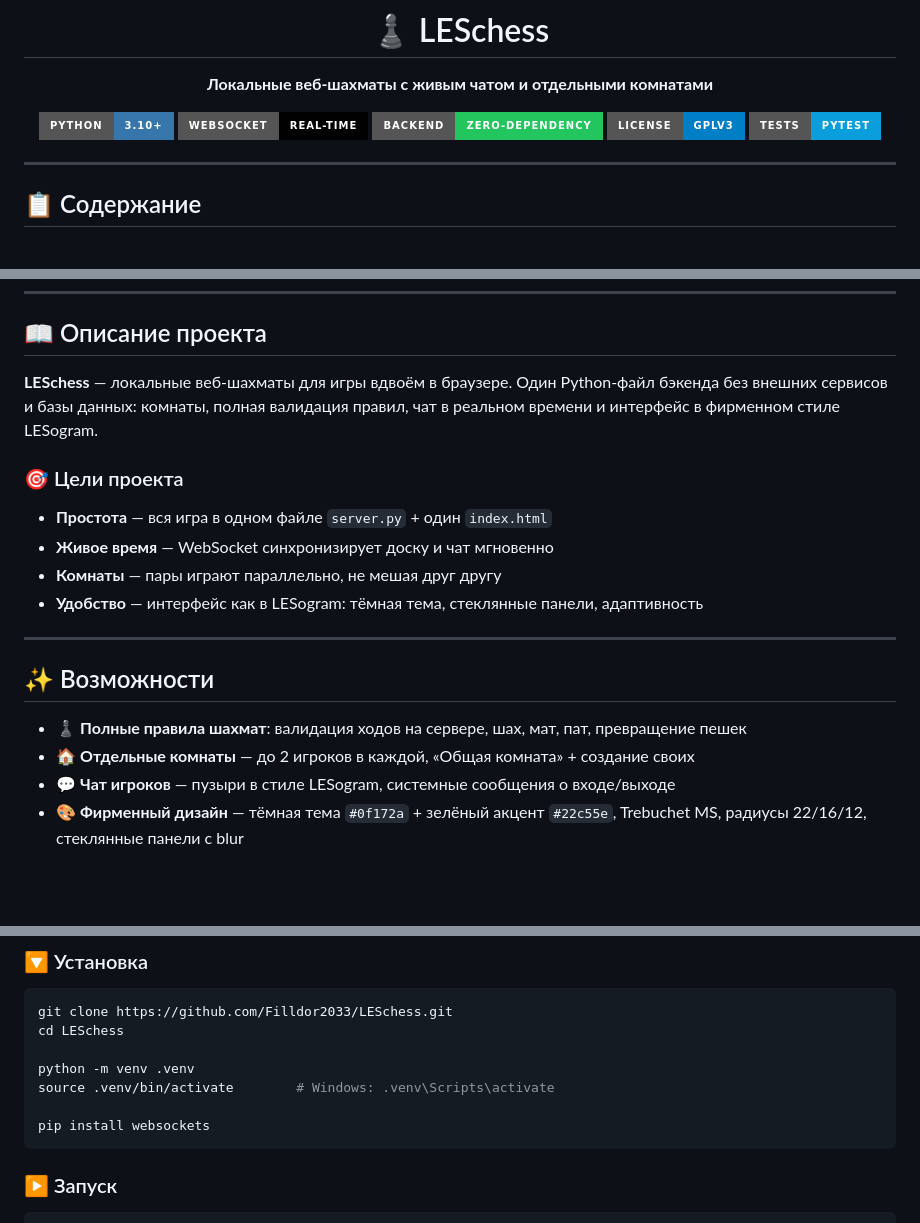
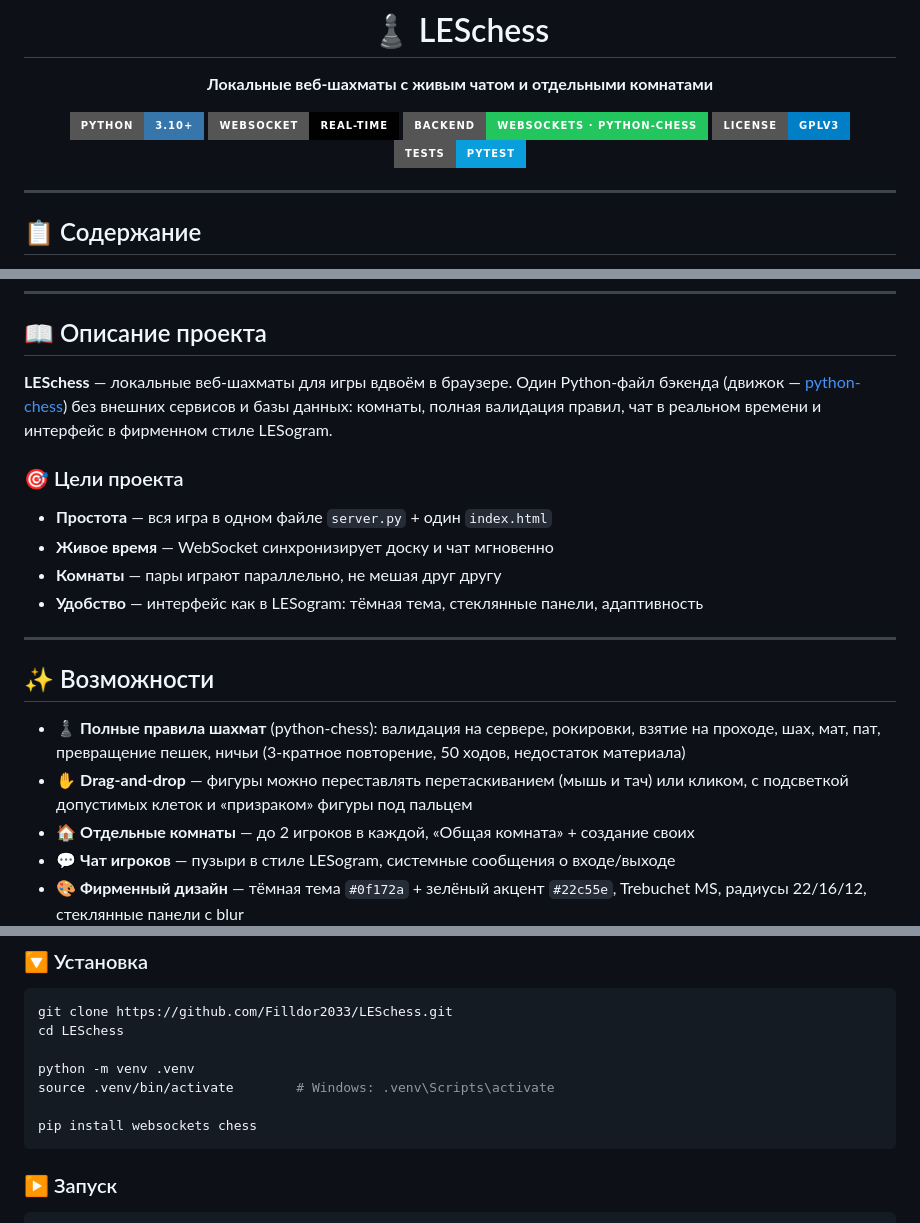
Before and after one commit to Filldor2033/LESchess, a Markdown page: README.md, 3 parts joined by grey strips. Drawn GitHub-style; badges without logos; blank space fills up the shorter version.

````diff
--- a/README.md
+++ b/README.md
@@ -8,7 +8,7 @@
 
 [![Python](https://img.shields.io/badge/Python-3.10+-3776AB?style=for-the-badge&logo=python&logoColor=white)](https://www.python.org/)
 [![WebSocket](https://img.shields.io/badge/WebSocket-Real--time-010101?style=for-the-badge&logo=socket.io&logoColor=white)](https://developer.mozilla.org/en-US/docs/Web/API/WebSocket)
-[![Zero Dependencies](https://img.shields.io/badge/Backend-Zero--dependency-22c55e?style=for-the-badge)](https://pypi.org/project/websockets/)
+[![Engine: python-chess](https://img.shields.io/badge/Backend-WebSockets_·_python--chess-22c55e?style=for-the-badge)](https://pypi.org/project/chess/)
 [![License: GPL v3](https://img.shields.io/badge/License-GPLv3-blue?style=for-the-badge&logo=gnu&logoColor=white)](https://www.gnu.org/licenses/gpl-3.0)
 [![Tests](https://img.shields.io/badge/Tests-pytest-0A9EDC?style=for-the-badge&logo=pytest&logoColor=white)](https://pytest.org/)
 
@@ -32,7 +32,7 @@
 
 ## 📖 Описание проекта
 
-**LESchess** — локальные веб-шахматы для игры вдвоём в браузере. Один Python-файл бэкенда без внешних сервисов и базы данных: комнаты, полная валидация правил, чат в реальном времени и интерфейс в фирменном стиле LESogram.
+**LESchess** — локальные веб-шахматы для игры вдвоём в браузере. Один Python-файл бэкенда (движок — [python-chess](https://pypi.org/project/chess/)) без внешних сервисов и базы данных: комнаты, полная валидация правил, чат в реальном времени и интерфейс в фирменном стиле LESogram.
 
 ### 🎯 Цели проекта
 
@@ -45,7 +45,8 @@
 
 ## ✨ Возможности
 
-- ♟️ **Полные правила шахмат**: валидация ходов на сервере, шах, мат, пат, превращение пешек
+- ♟️ **Полные правила шахмат** (python-chess): валидация на сервере, рокировки, взятие на проходе, шах, мат, пат, превращение пешек, ничьи (3-кратное повторение, 50 ходов, недостаток материала)
+- ✋ **Drag-and-drop** — фигуры можно переставлять перетаскиванием (мышь и тач) или кликом, с подсветкой допустимых клеток и «призраком» фигуры под пальцем
 - 🏠 **Отдельные комнаты** — до 2 игроков в каждой, «Общая комната» + создание своих
 - 💬 **Чат игроков** — пузыри в стиле LESogram, системные сообщения о входе/выходе
 - 🎨 **Фирменный дизайн** — тёмная тема `#0f172a` + зелёный акцент `#22c55e`, Trebuchet MS, радиусы 22/16/12, стеклянные панели с blur
@@ -92,7 +93,7 @@ cd LESchess
 python -m venv .venv
 source .venv/bin/activate        # Windows: .venv\Scripts\activate
 
-pip install websockets
+pip install websockets chess
 ```
 
 ### ▶️ Запуск
````
Also changed, not shown: other parts of README.md (+1 -1 lines), screenshots/screenshot_pieces.png (added), 4 other files.
